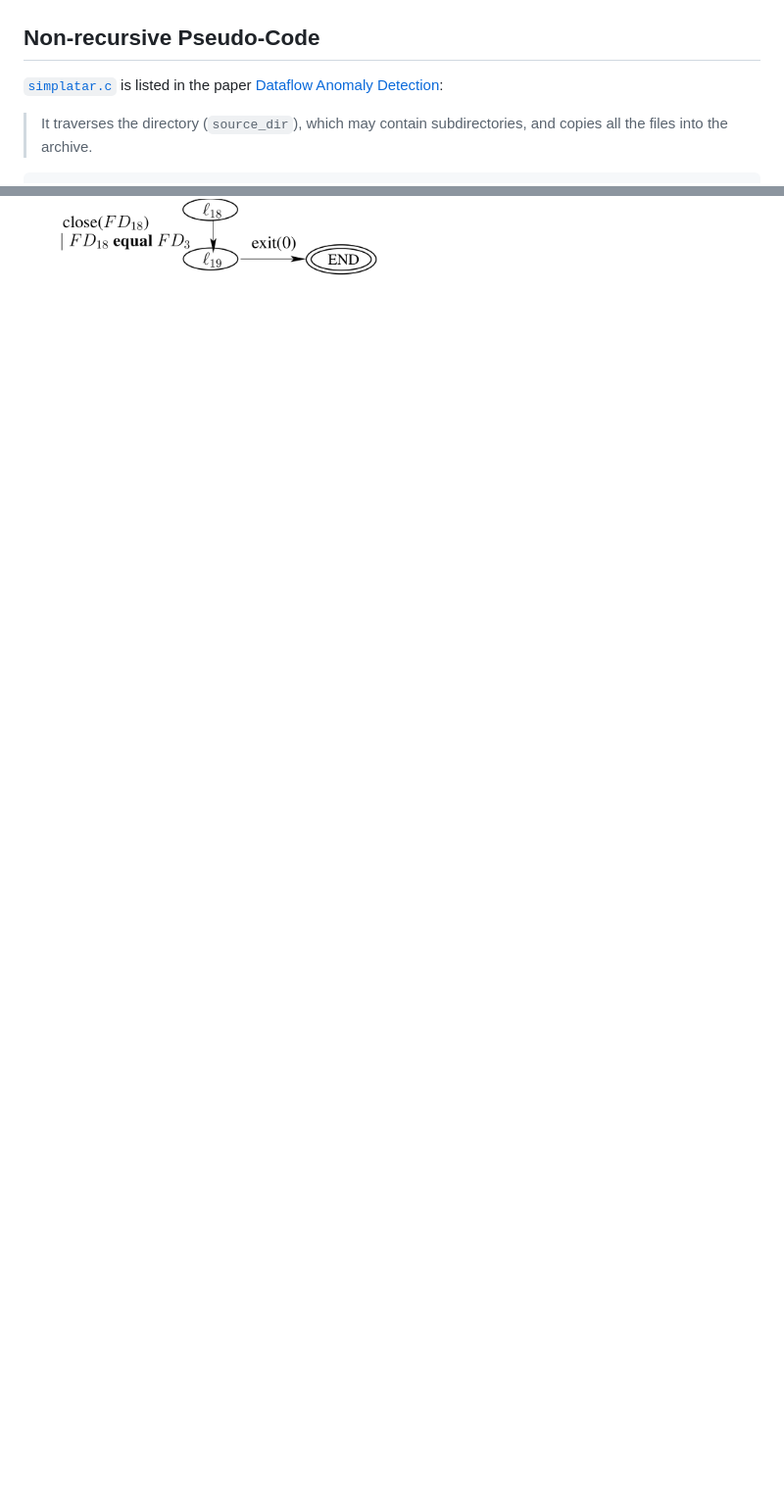
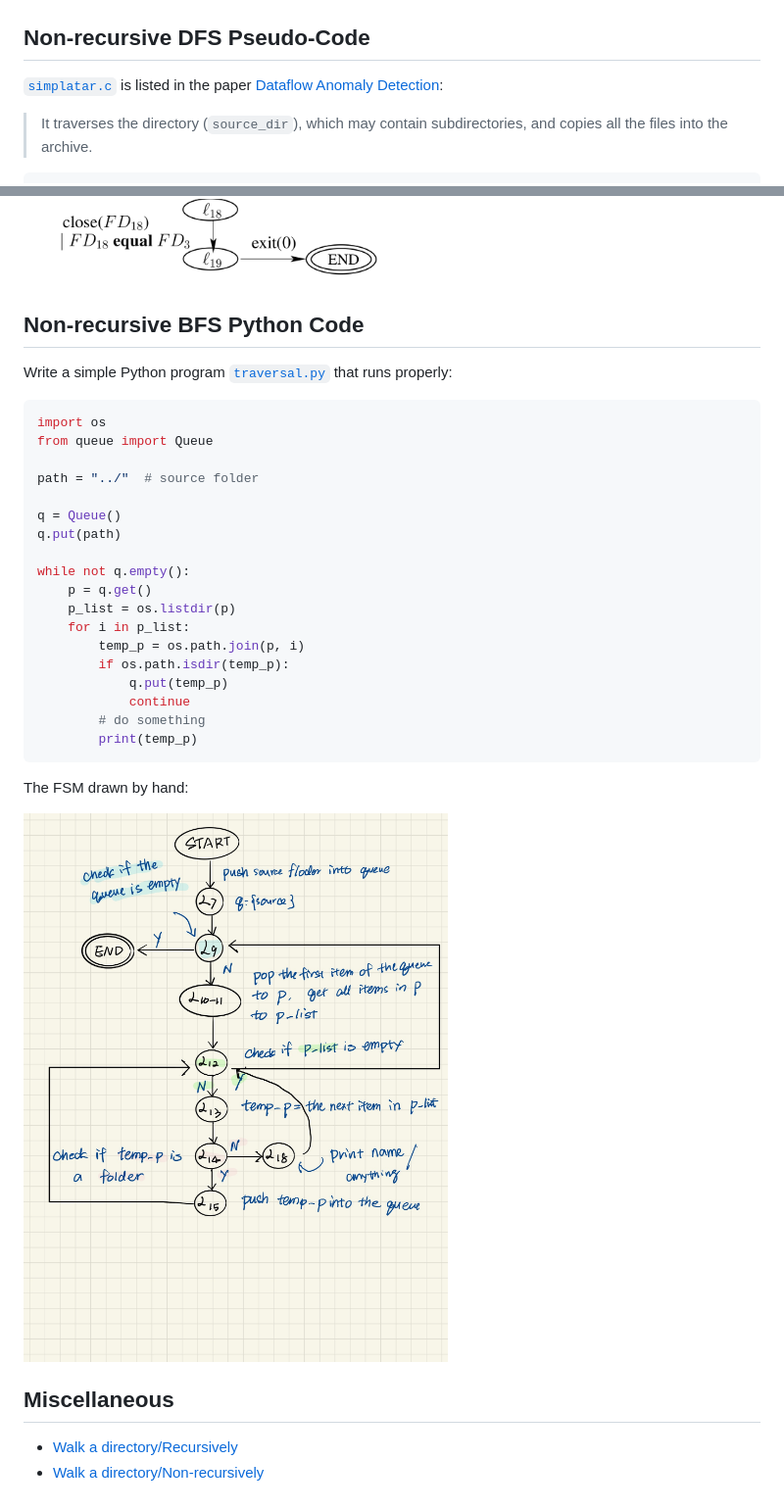
Before and after one commit to li-xin-yi/program-analysis-for-sercurity-review, a Markdown page: walk/readme.md, 2 parts joined by grey strips. Shown: that part at 98% size. Drawn GitHub-style; pictures changed too: walk/BFS_fsm.jpg (added); blank space fills up the shorter version.

Commit message:
walk finish

````diff
--- a/walk/readme.md
+++ b/walk/readme.md
@@ -33,7 +33,7 @@ Hand-write FSM:
 
 ![](./original_fsm.jpg)
 
-## Non-recursive Pseudo-Code
+## Non-recursive DFS Pseudo-Code
 
 [`simplatar.c`](./simpletar.c) is listed in the paper [Dataflow Anomaly Detection](http://citeseerx.ist.psu.edu/viewdoc/download?doi=10.1.1.80.6279&rep=rep1&type=pdf):
 
@@ -65,3 +65,37 @@ int main(int argc, char **argv){
 Its FSM given by the paper:
 
 ![](./fsm.png)
+
+## Non-recursive BFS Python Code
+
+Write a simple Python program [`traversal.py`](./traversal.py) that runs properly:
+
+```python
+import os
+from queue import Queue
+
+path = "../"  # source folder
+
+q = Queue()
+q.put(path)
+
+while not q.empty():
+    p = q.get()
+    p_list = os.listdir(p)
+    for i in p_list:
+        temp_p = os.path.join(p, i)
+        if os.path.isdir(temp_p):
+            q.put(temp_p)
+            continue
+        # do something
+        print(temp_p)
+```
+
+The FSM drawn by hand:
+
+![](./BFS_fsm.jpg)
+
+## Miscellaneous
+
+- [Walk a directory/Recursively](https://rosettacode.org/wiki/Walk_a_directory/Recursively)
+- [Walk a directory/Non-recursively](https://rosettacode.org/wiki/Walk_a_directory/Non-recursively)
````
Also changed, not shown: 2 other files.
